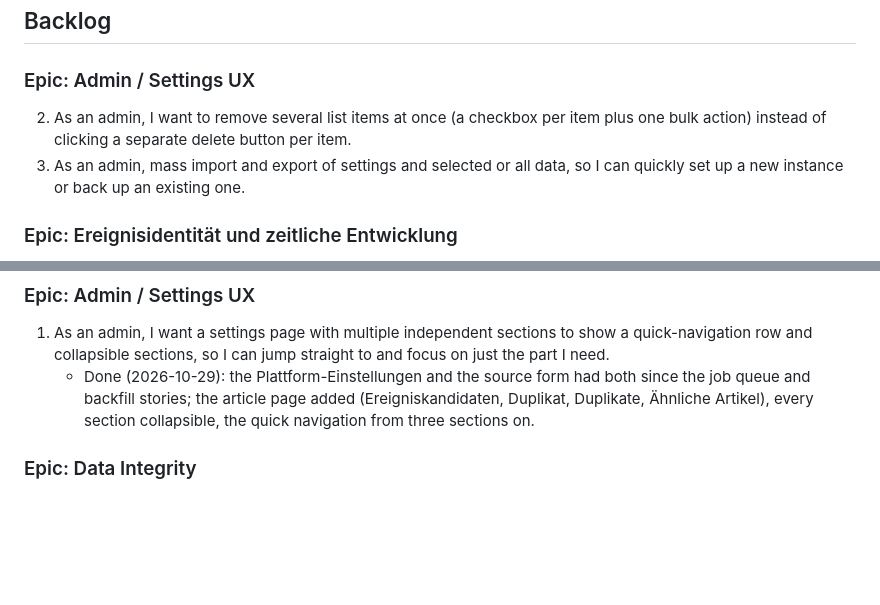
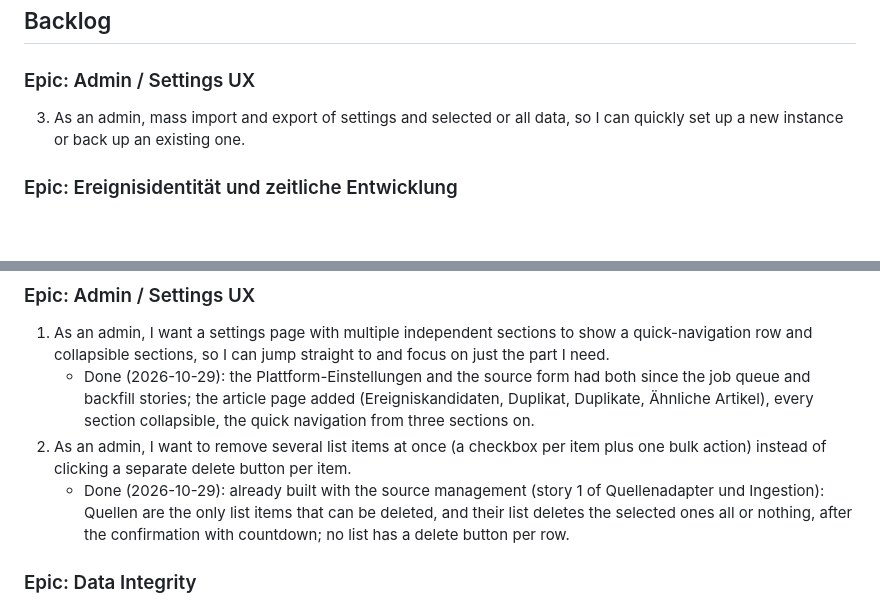
Before and after one commit to Zickezack/Seismo, a Markdown page: userstories.md, 2 parts joined by grey strips. Rendered like a GitHub page; blank space fills up the shorter version.

Commit message:
Mark Admin / Settings UX story 2 as implemented: the source list already deletes in bulk
Quellen are the only list items the app can delete, and since the source
management (c3bc897) their list deletes the selected ones all or nothing
after the confirmation with countdown. No list has a delete button per
row. Checked again in the dev stack at 1280 and 390 px with two
throwaway sources, removed afterwards.

Co-Authored-By: Claude Opus 5.5 <noreply@anthropic.com>

```diff
--- a/userstories.md
+++ b/userstories.md
@@ -24,7 +24,6 @@ The first sprint does not build any comprehensive stock forecasting yet. It prov
 ## Backlog
 
 ### Epic: Admin / Settings UX
-2. As an admin, I want to remove several list items at once (a checkbox per item plus one bulk action) instead of clicking a separate delete button per item.
 3. As an admin, mass import and export of settings and selected or all data, so I can quickly set up a new instance or back up an existing one.
 
 ### Epic: Ereignisidentität und zeitliche Entwicklung
@@ -111,6 +110,8 @@ The first sprint does not build any comprehensive stock forecasting yet. It prov
 ### Epic: Admin / Settings UX
 1. As an admin, I want a settings page with multiple independent sections to show a quick-navigation row and collapsible sections, so I can jump straight to and focus on just the part I need.
    - Done (2026-10-29): the Plattform-Einstellungen and the source form had both since the job queue and backfill stories; the article page added (Ereigniskandidaten, Duplikat, Duplikate, Ähnliche Artikel), every section collapsible, the quick navigation from three sections on.
+2. As an admin, I want to remove several list items at once (a checkbox per item plus one bulk action) instead of clicking a separate delete button per item.
+   - Done (2026-10-29): already built with the source management (story 1 of Quellenadapter und Ingestion): Quellen are the only list items that can be deleted, and their list deletes the selected ones all or nothing, after the confirmation with countdown; no list has a delete button per row.
 
 ### Epic: Data Integrity
 1. As an admin, I want any starter/seed content to be imported only when I explicitly ask for it, and never duplicated or resurrected just because I renamed or deleted it afterwards.
```
